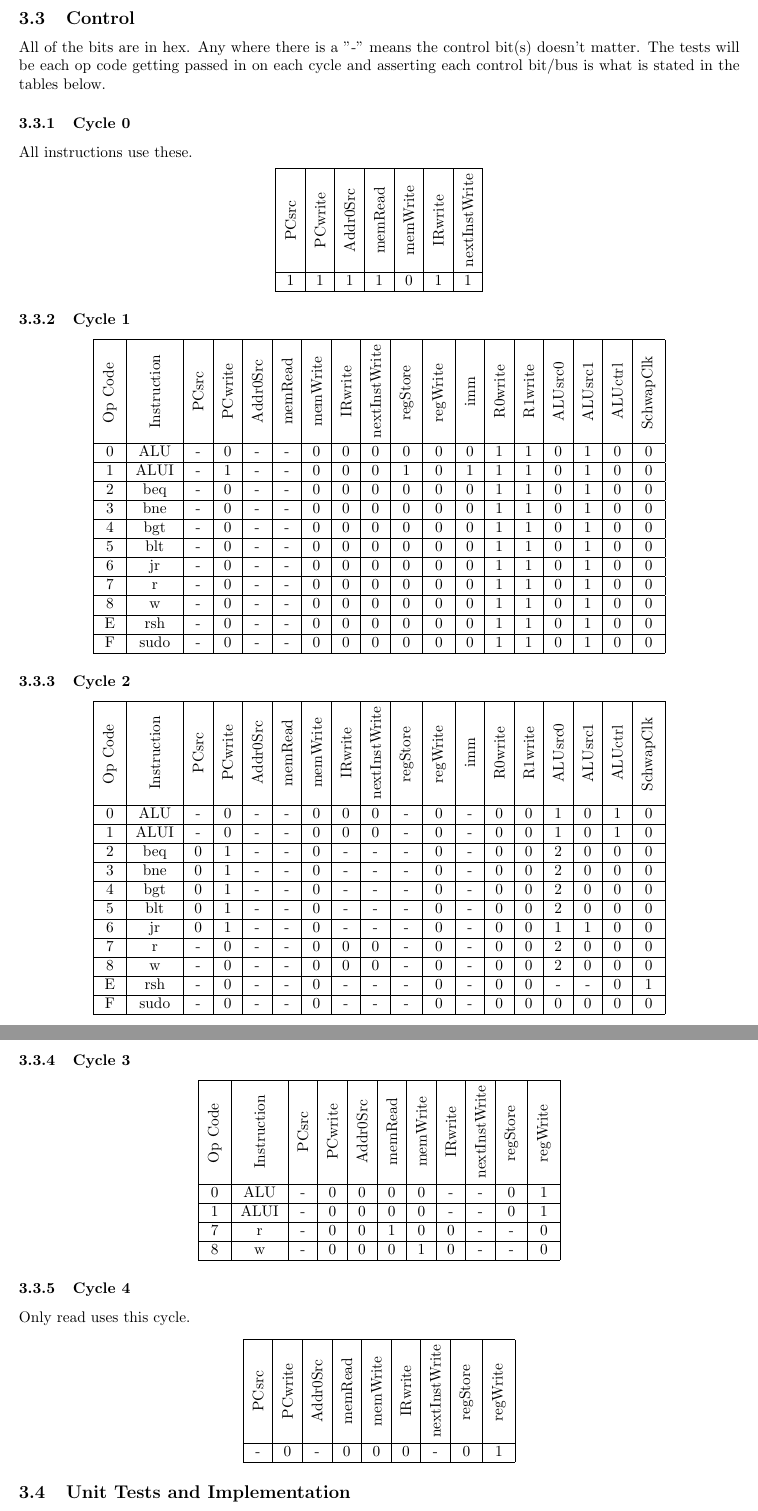
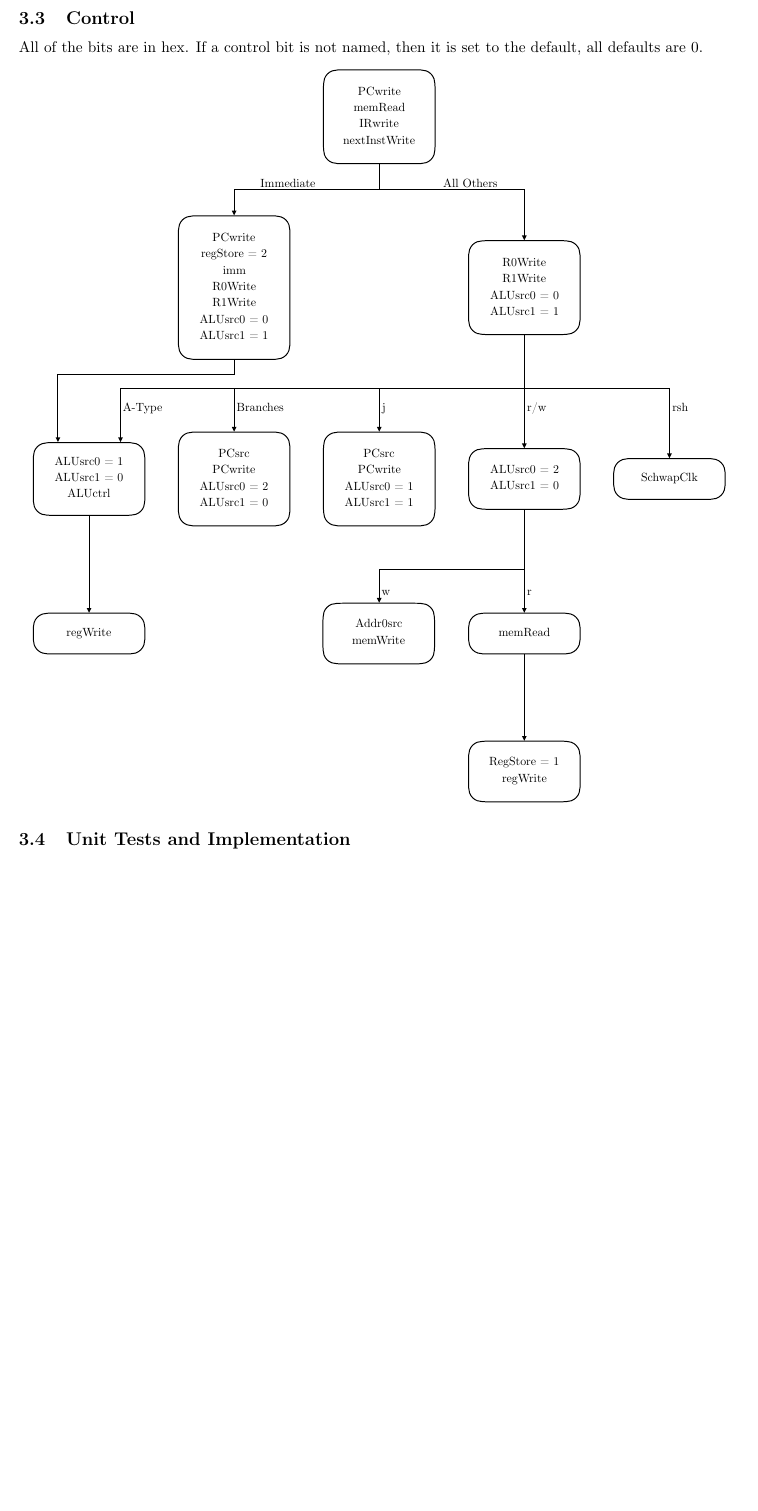
Before and after one commit to d-qoi/csse232cpu, a LaTeX document (LaTeX/Design Document.tex): two parts of pages 9 and 10 of 19 before the commit and part of page 9 of 18 after it, the two joined at a grey line, cut so that both start at the same text, the shorter picture padded with empty space. Compiled offline with pdfLaTeX.

Commit message:
M4 revisions complete

```diff
--- a/LaTeX/Design Document.tex
+++ b/LaTeX/Design Document.tex
@@ -297,56 +297,9 @@
 			\end{center} \end{landscape}
 	\subsection{Control}
-		All of the bits are in hex.  Any where there is a "-" means the control bit(s) doesn't matter.  The tests will be each op code getting passed in on each cycle and asserting each control bit/bus is what is stated in the tables below.
-		\subsubsection{Cycle 0}
-			All instructions use these.
-			\begin{center} \begin{tabular}{| c | c | c | c | c | c | c |} \hline
-				\rotatebox[origin=c]{90}{PCsrc} & \rotatebox[origin=c]{90}{PCwrite} & \rotatebox[origin=c]{90}{Addr0Src} & \rotatebox[origin=c]{90}{memRead} & \rotatebox[origin=c]{90}{memWrite} & \rotatebox[origin=c]{90}{IRwrite} & \rotatebox[origin=c]{90}{ nextInstWrite } \\ \hline
-				1 & 1 & 1 & 1 & 0 & 1 & 1\\ \hline
-			\end{tabular} \end{center}
-		\subsubsection{Cycle 1}
-			\begin{center} \begin{tabular}{| c | c | c | c | c | c | c | c | c | c | c | c | c | c | c | c | c | c |} \hline
-				\rotatebox[origin=c]{90}{Op Code} & \rotatebox[origin=c]{90}{Instruction} & \rotatebox[origin=c]{90}{PCsrc} & \rotatebox[origin=c]{90}{PCwrite} & \rotatebox[origin=c]{90}{Addr0Src} & \rotatebox[origin=c]{90}{memRead} & \rotatebox[origin=c]{90}{memWrite} & \rotatebox[origin=c]{90}{IRwrite} & \rotatebox[origin=c]{90}{ nextInstWrite } & \rotatebox[origin=c]{90}{regStore} & \rotatebox[origin=c]{90}{regWrite} & \rotatebox[origin=c]{90}{imm} & \rotatebox[origin=c]{90}{R0write} & \rotatebox[origin=c]{90}{R1write} & \rotatebox[origin=c]{90}{ALUsrc0} & \rotatebox[origin=c]{90}{ALUsrc1} & \rotatebox[origin=c]{90}{ALUctrl} & \rotatebox[origin=c]{90}{SchwapClk} \\ \hline
-				0 & ALU & - & 0 & - & - & 0 & 0 & 0 & 0 & 0 & 0 & 1 & 1 & 0 & 1 & 0 & 0 \\ \hline
-				1 & ALUI& - & 1 & - & - & 0 & 0 & 0 & 1 & 0 & 1 & 1 & 1 & 0 & 1 & 0 & 0 \\ \hline
-				2 & beq & - & 0 & - & - & 0 & 0 & 0 & 0 & 0 & 0 & 1 & 1 & 0 & 1 & 0 & 0 \\ \hline
-				3 & bne & - & 0 & - & - & 0 & 0 & 0 & 0 & 0 & 0 & 1 & 1 & 0 & 1 & 0 & 0 \\ \hline
-				4 & bgt & - & 0 & - & - & 0 & 0 & 0 & 0 & 0 & 0 & 1 & 1 & 0 & 1 & 0 & 0 \\ \hline
-				5 & blt & - & 0 & - & - & 0 & 0 & 0 & 0 & 0 & 0 & 1 & 1 & 0 & 1 & 0 & 0 \\ \hline
-				6 & jr  & - & 0 & - & - & 0 & 0 & 0 & 0 & 0 & 0 & 1 & 1 & 0 & 1 & 0 & 0 \\ \hline
-				7 & r   & - & 0 & - & - & 0 & 0 & 0 & 0 & 0 & 0 & 1 & 1 & 0 & 1 & 0 & 0 \\ \hline
-				8 & w   & - & 0 & - & - & 0 & 0 & 0 & 0 & 0 & 0 & 1 & 1 & 0 & 1 & 0 & 0 \\ \hline
-				E & rsh & - & 0 & - & - & 0 & 0 & 0 & 0 & 0 & 0 & 1 & 1 & 0 & 1 & 0 & 0 \\ \hline
-				F & sudo& - & 0 & - & - & 0 & 0 & 0 & 0 & 0 & 0 & 1 & 1 & 0 & 1 & 0 & 0 \\ \hline
-			\end{tabular} \end{center}
-		\subsubsection{Cycle 2}
-			\begin{center} \begin{tabular}{| c | c | c | c | c | c | c | c | c | c | c | c | c | c | c | c | c | c |} \hline
-				\rotatebox[origin=c]{90}{Op Code} & \rotatebox[origin=c]{90}{Instruction} & \rotatebox[origin=c]{90}{PCsrc} & \rotatebox[origin=c]{90}{PCwrite} & \rotatebox[origin=c]{90}{Addr0Src} & \rotatebox[origin=c]{90}{memRead} & \rotatebox[origin=c]{90}{memWrite} & \rotatebox[origin=c]{90}{IRwrite} & \rotatebox[origin=c]{90}{ nextInstWrite } & \rotatebox[origin=c]{90}{regStore} & \rotatebox[origin=c]{90}{regWrite} & \rotatebox[origin=c]{90}{imm} & \rotatebox[origin=c]{90}{R0write} & \rotatebox[origin=c]{90}{R1write} & \rotatebox[origin=c]{90}{ALUsrc0} & \rotatebox[origin=c]{90}{ALUsrc1} & \rotatebox[origin=c]{90}{ALUctrl} & \rotatebox[origin=c]{90}{SchwapClk} \\ \hline
-				0 & ALU & - & 0 & - & - & 0 & 0 & 0 & - & 0 & - & 0 & 0 & 1 & 0 & 1 & 0 \\ \hline
-				1 & ALUI& - & 0 & - & - & 0 & 0 & 0 & - & 0 & - & 0 & 0 & 1 & 0 & 1 & 0 \\ \hline
-				2 & beq & 0 & 1 & - & - & 0 & - & - & - & 0 & - & 0 & 0 & 2 & 0 & 0 & 0 \\ \hline
-				3 & bne & 0 & 1 & - & - & 0 & - & - & - & 0 & - & 0 & 0 & 2 & 0 & 0 & 0 \\ \hline
-				4 & bgt & 0 & 1 & - & - & 0 & - & - & - & 0 & - & 0 & 0 & 2 & 0 & 0 & 0 \\ \hline
-				5 & blt & 0 & 1 & - & - & 0 & - & - & - & 0 & - & 0 & 0 & 2 & 0 & 0 & 0 \\ \hline
-				6 & jr  & 0 & 1 & - & - & 0 & - & - & - & 0 & - & 0 & 0 & 1 & 1 & 0 & 0 \\ \hline
-				7 & r   & - & 0 & - & - & 0 & 0 & 0 & - & 0 & - & 0 & 0 & 2 & 0 & 0 & 0 \\ \hline
-				8 & w   & - & 0 & - & - & 0 & 0 & 0 & - & 0 & - & 0 & 0 & 2 & 0 & 0 & 0 \\ \hline
-				E & rsh & - & 0 & - & - & 0 & - & - & - & 0 & - & 0 & 0 & - & - & 0 & 1 \\ \hline
-				F & sudo& - & 0 & - & - & 0 & - & - & - & 0 & - & 0 & 0 & 0 & 0 & 0 & 0 \\ \hline
-			\end{tabular} \end{center}
-		\subsubsection{Cycle 3}
-			\begin{center} \begin{tabular}{| c | c | c | c | c | c | c | c | c | c | c |} \hline
-				\rotatebox[origin=c]{90}{Op Code} & \rotatebox[origin=c]{90}{Instruction} & \rotatebox[origin=c]{90}{PCsrc} & \rotatebox[origin=c]{90}{PCwrite} & \rotatebox[origin=c]{90}{Addr0Src} & \rotatebox[origin=c]{90}{memRead} & \rotatebox[origin=c]{90}{memWrite} & \rotatebox[origin=c]{90}{IRwrite} & \rotatebox[origin=c]{90}{ nextInstWrite } & \rotatebox[origin=c]{90}{regStore} & \rotatebox[origin=c]{90}{regWrite} \\ \hline
-				0 & ALU & - & 0 & 0 & 0 & 0 & - & - & 0 & 1 \\ \hline
-				1 & ALUI& - & 0 & 0 & 0 & 0 & - & - & 0 & 1 \\ \hline
-				7 & r   & - & 0 & 0 & 1 & 0 & 0 & - & - & 0 \\ \hline
-				8 & w   & - & 0 & 0 & 0 & 1 & 0 & - & - & 0 \\ \hline
-			\end{tabular} \end{center}
-		\subsubsection{Cycle 4}
-			Only read uses this cycle.
-			\begin{center} \begin{tabular}{| c | c | c | c | c | c | c | c | c |} \hline
-				\rotatebox[origin=c]{90}{PCsrc} & \rotatebox[origin=c]{90}{PCwrite} & \rotatebox[origin=c]{90}{Addr0Src} & \rotatebox[origin=c]{90}{memRead} & \rotatebox[origin=c]{90}{memWrite} & \rotatebox[origin=c]{90}{IRwrite} & \rotatebox[origin=c]{90}{ nextInstWrite } & \rotatebox[origin=c]{90}{regStore} & \rotatebox[origin=c]{90}{regWrite} \\ \hline
-				- & 0 & - & 0 & 0 & 0 & - & 0 & 1 \\ \hline
-			\end{tabular} \end{center}
+		All of the bits are in hex.  If a control bit is not named, then it is set to the default, all defaults are 0.
+		\begin{center}
+			\includegraphics[width=6.25in]{controlSignals}
+		\end{center}
 	\subsection{Unit Tests and Implementation}
 		\subsubsection{Single 16-bit Registers}
 			\begin{tabular}{ r  r  p{12cm} }
```
Also changed, not shown: LaTeX/Design Document.pdf, LaTeX/images/controlSignals.pdf (added), LaTeX/images/datapath.pdf (added), LaTeX/images/datapath.png (deleted), LaTeX/images/datapath_old.png (added), LaTeX/Design Document.tex (4 more changed lines), 2 other files.
